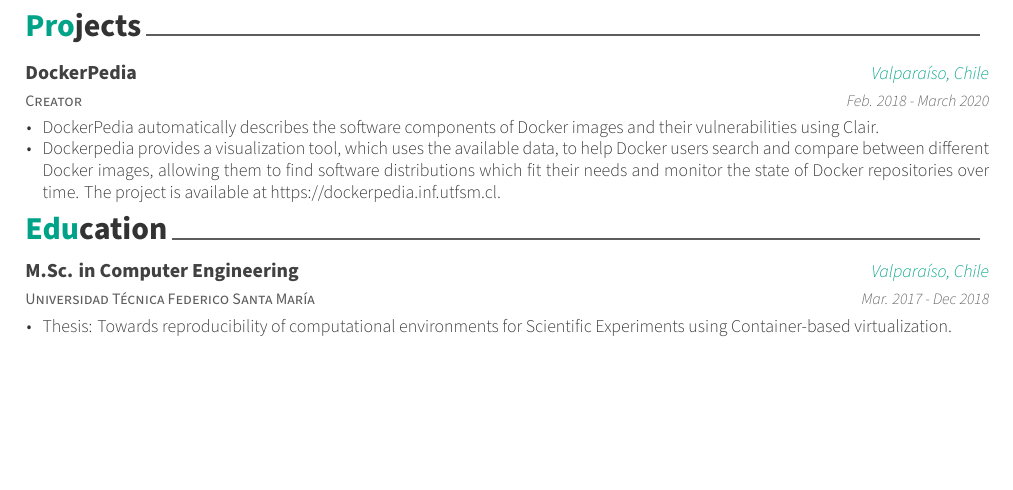
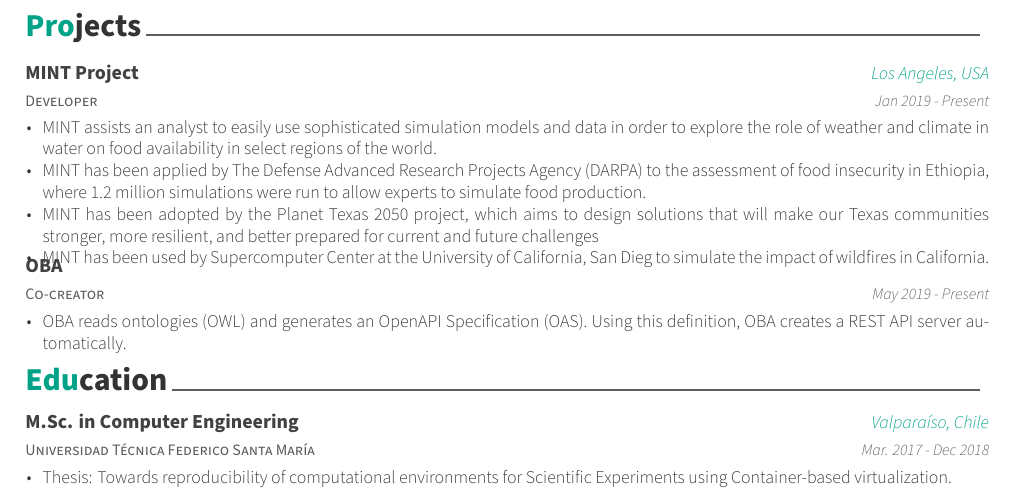
Before and after one commit to mosoriob/resume, a LaTeX CV (resume.tex, which reads resume/projects.tex): part of page 2 of 2 before the commit and part of page 2 of 3 after it, cut so that both start at the same text, the shorter picture padded with empty space. Compiled offline with XeLaTeX.

Commit message:
add: mint and oba, hide dockerpedia

```diff
--- a/resume/projects.tex
+++ b/resume/projects.tex
@@ -1,15 +1,39 @@
 \cvsection{Projects}
 \begin{cventries}
   \cventry
-    {Creator}
-    {DockerPedia}
-    {Valparaíso, Chile}
-    {Feb. 2018 - March 2020}
+    {Developer}
+    {\href{https://mintproject.readthedocs.io/en/stable/}{MINT Project}}
+    {Los Angeles, USA}
+    {Jan 2019 - Present}
     {
       \begin{cvitems}
-        \item {DockerPedia automatically describes the software components of Docker images and their vulnerabilities using Clair.}
-        \item {Dockerpedia provides a visualization tool, which uses the available data, to help Docker users search and compare between different Docker images, allowing them to find software distributions which fit their needs and monitor the state of Docker repositories over time. The project is available at https://dockerpedia.inf.utfsm.cl.}
+        \item {MINT assists an analyst to easily use sophisticated simulation models and data in order to explore the role of weather and climate in water on food availability in select regions of the world.}
+        \item {MINT has been applied by The Defense Advanced Research Projects Agency (DARPA) to the assessment of food insecurity in Ethiopia, where 1.2 million simulations were run to allow experts to simulate food production.}
+        \item {MINT has been adopted by the Planet Texas 2050 project, which aims to design solutions that will make our Texas communities stronger, more resilient, and better prepared for current and future challenges}
+        \item {MINT has been used by Supercomputer Center at the University of California, San Dieg to simulate the impact of wildfires in California.}
       \end{cvitems}
     }
 
+  \cventry
+      {Co-creator}
+      {\href{https://github.com/KnowledgeCaptureAndDiscovery/OBA}{OBA}}
+      {}
+      {May 2019 - Present}
+      {
+        \begin{cvitems}
+          \item {OBA reads ontologies (OWL) and generates an OpenAPI Specification (OAS). Using this definition, OBA creates a REST API server automatically.}
+        \end{cvitems}
+      }
+  % \cventry
+  %   {Creator}
+  %   {DockerPedia}
+  %   {Valparaíso, Chile}
+  %   {Feb. 2018 - March 2020}
+  %   {
+  %     \begin{cvitems}
+  %       \item {DockerPedia automatically describes the software components of Docker images and their vulnerabilities using Clair.}
+  %       \item {Dockerpedia provides a visualization tool, which uses the available data, to help Docker users search and compare between different Docker images, allowing them to find software distributions which fit their needs and monitor the state of Docker repositories over time. The project has been deprecated.}
+  %     \end{cvitems}
+  %   }
+
 \end{cventries}
```
